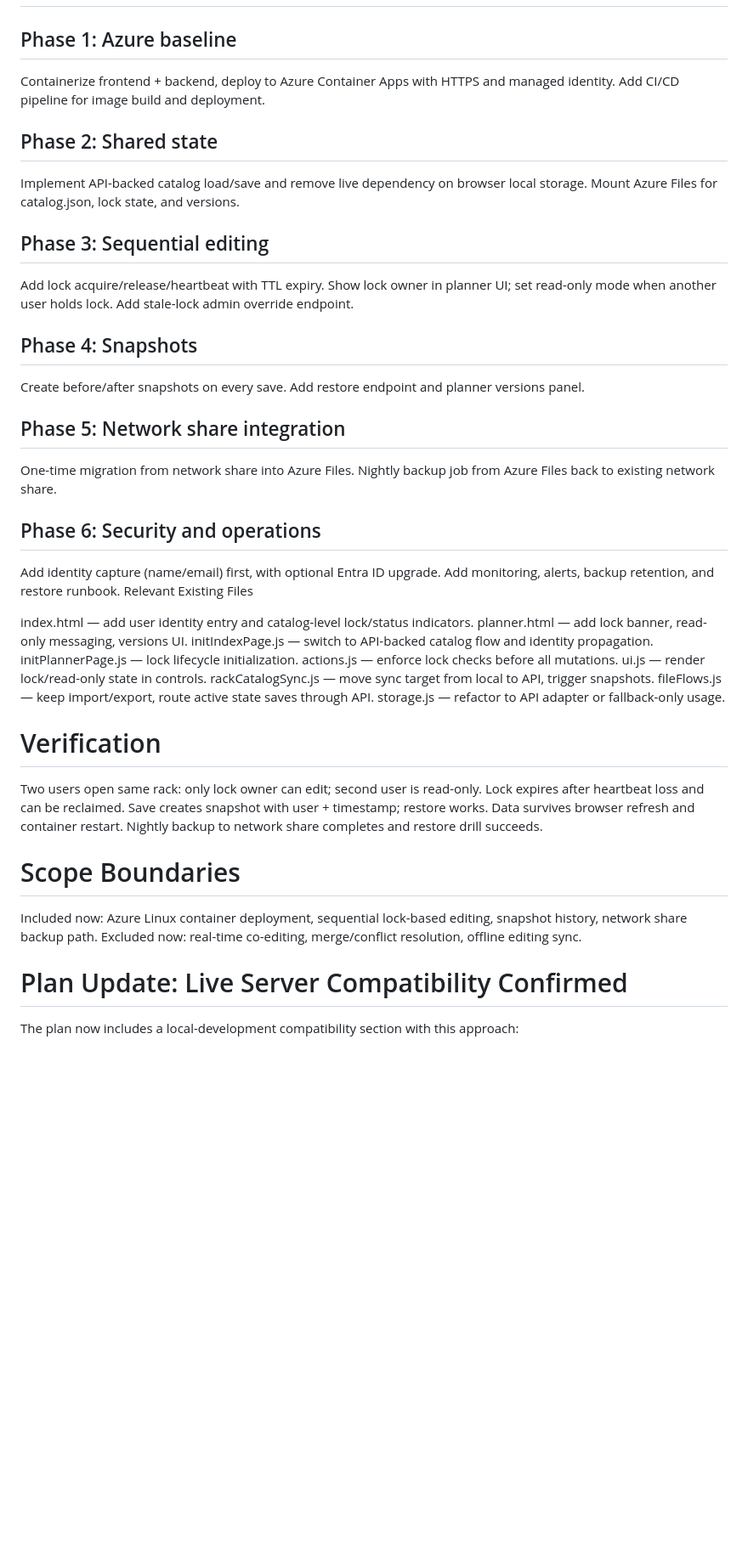
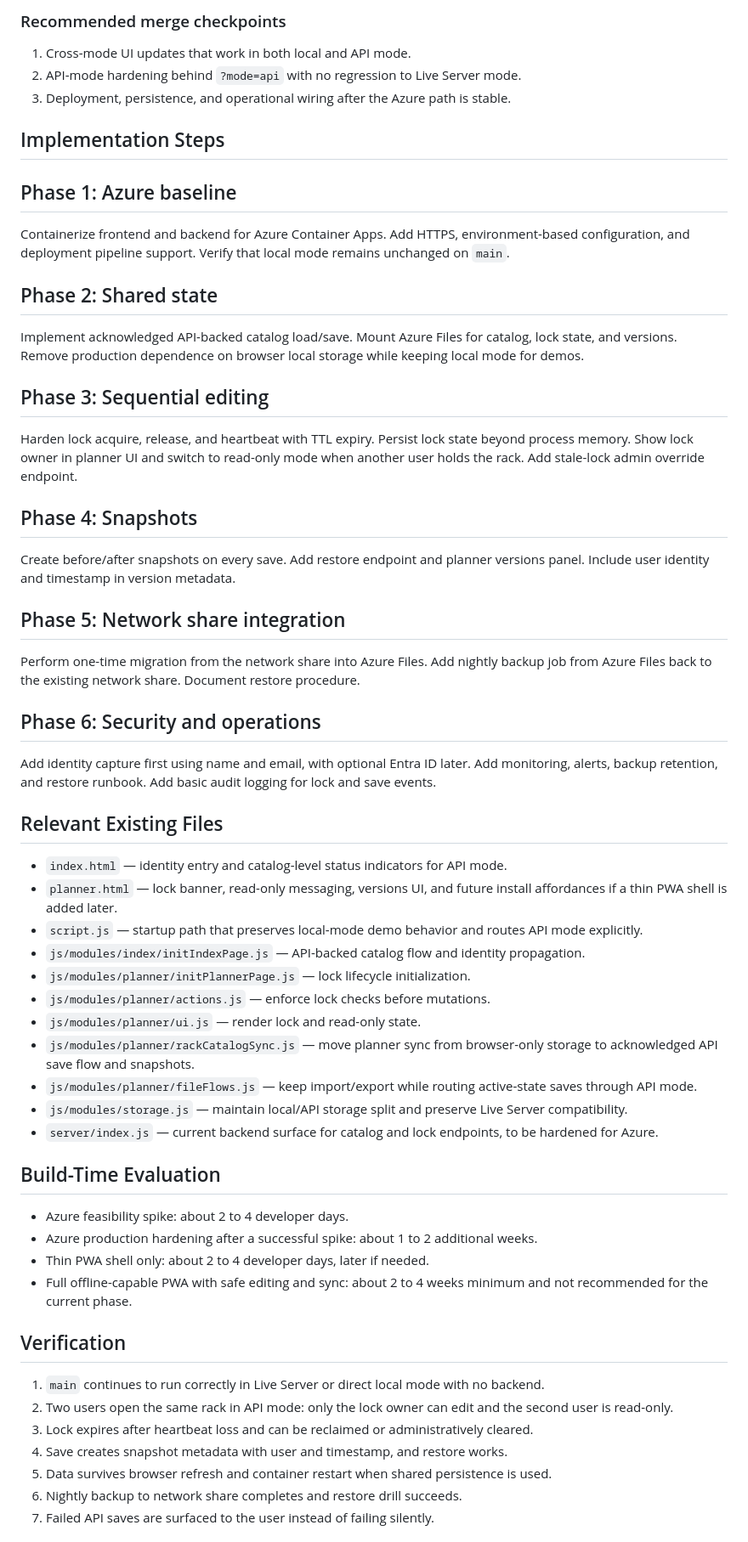
Before and after one commit to airside-tech/rackmaster, a Markdown page: Deployment_plan.md, the part around one of its changes. Shown at 85% size. Rendered like a GitHub page; blank space fills up the shorter version.

Commit message:
updated deployment plan

```diff
--- a/Deployment_plan.md
+++ b/Deployment_plan.md
@@ -18,53 +81,76 @@ Add before/after snapshot history per save.
+### Recommended merge checkpoints
+
+1. Cross-mode UI updates that work in both local and API mode.
+2. API-mode hardening behind `?mode=api` with no regression to Live Server mode.
+3. Deployment, persistence, and operational wiring after the Azure path is stable.
+
+## Implementation Steps
 
 ## Phase 1: Azure baseline
-Containerize frontend + backend, deploy to Azure Container Apps with HTTPS and managed identity.
-Add CI/CD pipeline for image build and deployment.
+
+Containerize frontend and backend for Azure Container Apps.
+Add HTTPS, environment-based configuration, and deployment pipeline support.
+Verify that local mode remains unchanged on `main`.
 
 ## Phase 2: Shared state
-Implement API-backed catalog load/save and remove live dependency on browser local storage.
-Mount Azure Files for catalog.json, lock state, and versions.
+
+Implement acknowledged API-backed catalog load/save.
+Mount Azure Files for catalog, lock state, and versions.
+Remove production dependence on browser local storage while keeping local mode for demos.
 
 ## Phase 3: Sequential editing
-Add lock acquire/release/heartbeat with TTL expiry.
-Show lock owner in planner UI; set read-only mode when another user holds lock.
+
+Harden lock acquire, release, and heartbeat with TTL expiry.
+Persist lock state beyond process memory.
+Show lock owner in planner UI and switch to read-only mode when another user holds the rack.
 Add stale-lock admin override endpoint.
 
 ## Phase 4: Snapshots
+
 Create before/after snapshots on every save.
 Add restore endpoint and planner versions panel.
+Include user identity and timestamp in version metadata.
 
 ## Phase 5: Network share integration
-One-time migration from network share into Azure Files.
-Nightly backup job from Azure Files back to existing network share.
+
+Perform one-time migration from the network share into Azure Files.
+Add nightly backup job from Azure Files back to the existing network share.
+Document restore procedure.
 
 ## Phase 6: Security and operations
-Add identity capture (name/email) first, with optional Entra ID upgrade.
+
+Add identity capture first using name and email, with optional Entra ID later.
 Add monitoring, alerts, backup retention, and restore runbook.
-Relevant Existing Files
+Add basic audit logging for lock and save events.
 
-index.html — add user identity entry and catalog-level lock/status indicators.
-planner.html — add lock banner, read-only messaging, versions UI.
-initIndexPage.js — switch to API-backed catalog flow and identity propagation.
-initPlannerPage.js — lock lifecycle initialization.
-actions.js — enforce lock checks before all mutations.
-ui.js — render lock/read-only state in controls.
-rackCatalogSync.js — move sync target from local to API, trigger snapshots.
-fileFlows.js — keep import/export, route active state saves through API.
-storage.js — refactor to API adapter or fallback-only usage.
+## Relevant Existing Files
 
-# Verification
+- `index.html` — identity entry and catalog-level status indicators for API mode.
+- `planner.html` — lock banner, read-only messaging, versions UI, and future install affordances if a thin PWA shell is added later.
+- `script.js` — startup path that preserves local-mode demo behavior and routes API mode explicitly.
+- `js/modules/index/initIndexPage.js` — API-backed catalog flow and identity propagation.
+- `js/modules/planner/initPlannerPage.js` — lock lifecycle initialization.
+- `js/modules/planner/actions.js` — enforce lock checks before mutations.
+- `js/modules/planner/ui.js` — render lock and read-only state.
+- `js/modules/planner/rackCatalogSync.js` — move planner sync from browser-only storage to acknowledged API save flow and snapshots.
+- `js/modules/planner/fileFlows.js` — keep import/export while routing active-state saves through API mode.
+- `js/modules/storage.js` — maintain local/API storage split and preserve Live Server compatibility.
+- `server/index.js` — current backend surface for catalog and lock endpoints, to be hardened for Azure.
 
-Two users open same rack: only lock owner can edit; second user is read-only.
-Lock expires after heartbeat loss and can be reclaimed.
-Save creates snapshot with user + timestamp; restore works.
-Data survives browser refresh and container restart.
-Nightly backup to network share completes and restore drill succeeds.
+## Build-Time Evaluation
 
-# Scope Boundaries
+- Azure feasibility spike: about 2 to 4 developer days.
+- Azure production hardening after a successful spike: about 1 to 2 additional weeks.
+- Thin PWA shell only: about 2 to 4 developer days, later if needed.
+- Full offline-capable PWA with safe editing and sync: about 2 to 4 weeks minimum and not recommended for the current phase.
 
-Included now: Azure Linux container deployment, sequential lock-based editing, snapshot history, network share backup path.
-Excluded now: real-time co-editing, merge/conflict resolution, offline editing sync.
+## Verification
 
-# Plan Update: Live Server Compatibility Confirmed
-The plan now includes a local-development compatibility section with this approach:
+1. `main` continues to run correctly in Live Server or direct local mode with no backend.
+2. Two users open the same rack in API mode: only the lock owner can edit and the second user is read-only.
+3. Lock expires after heartbeat loss and can be reclaimed or administratively cleared.
+4. Save creates snapshot metadata with user and timestamp, and restore works.
+5. Data survives browser refresh and container restart when shared persistence is used.
+6. Nightly backup to network share completes and restore drill succeeds.
+7. Failed API saves are surfaced to the user instead of failing silently.
 
```
Also changed, not shown: other parts of Deployment_plan.md (+84 -16 lines).
